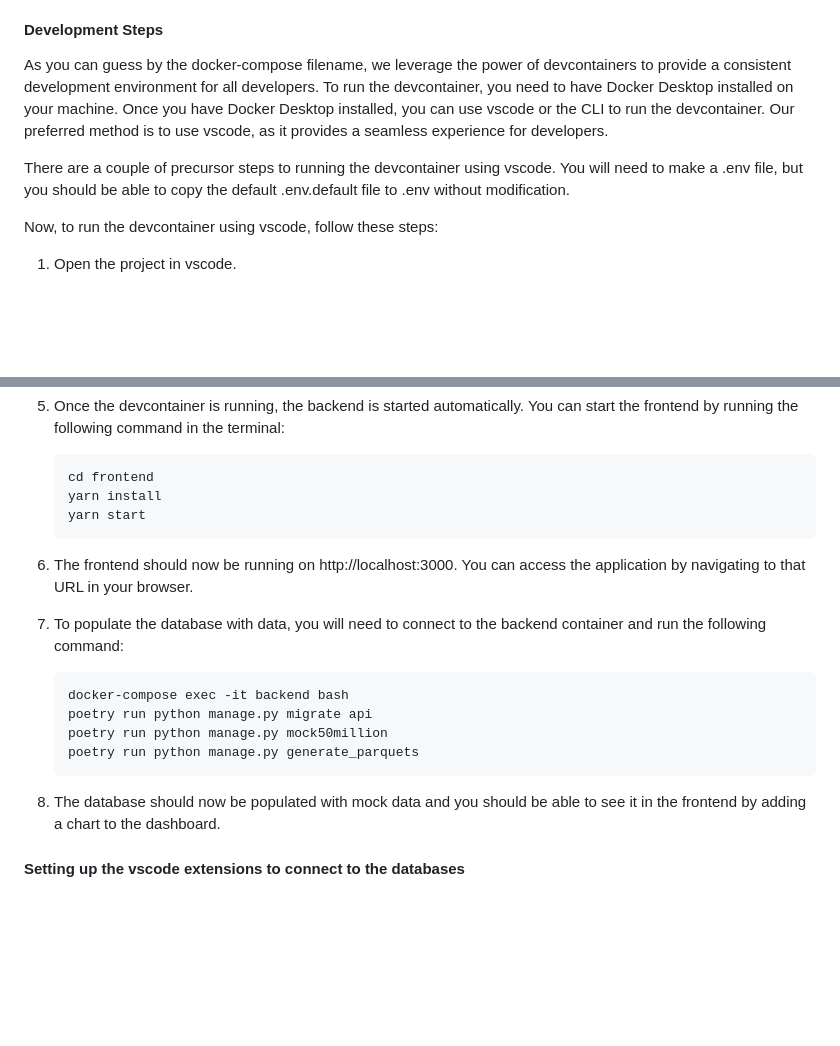
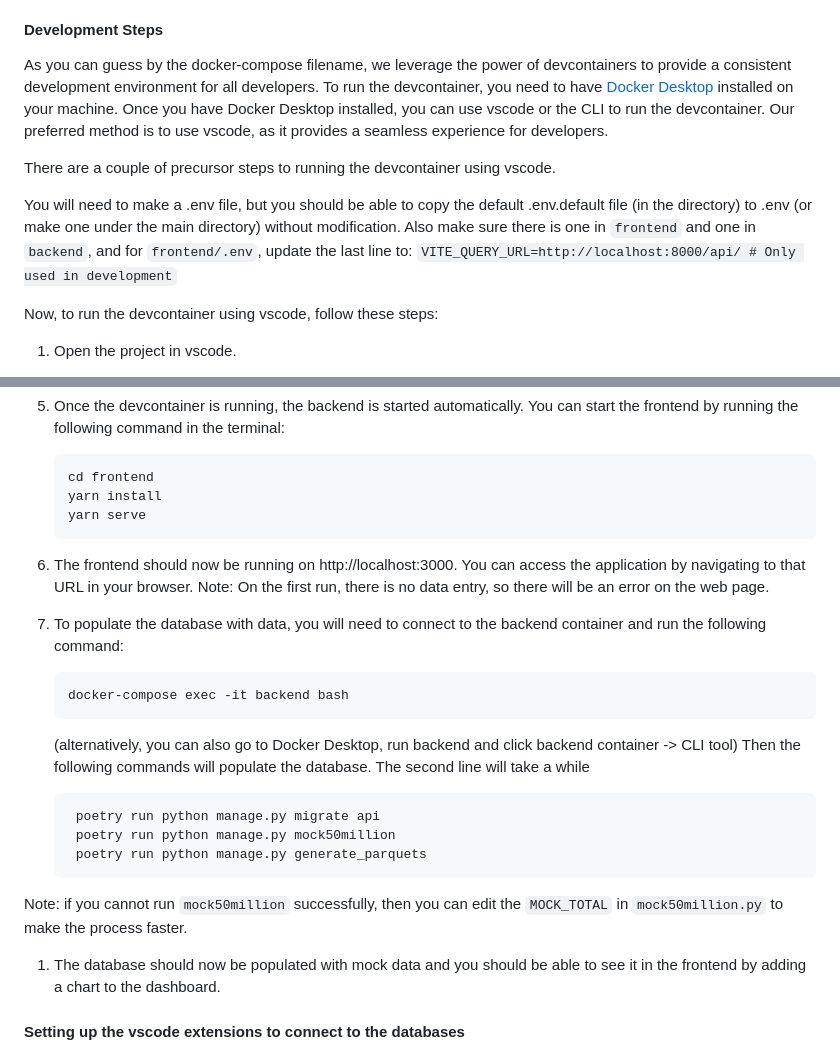
Before and after one commit to visdesignlab/Sanguine, a Markdown page: README.md, 2 parts joined by grey strips. GitHub-like rendering; blank space fills up the shorter version.

````diff
--- a/README.md
+++ b/README.md
@@ -59,9 +59,13 @@ We provide 2 docker-compose files to run the application, docker-compose.yml and
 
 #### Development Steps
 
-As you can guess by the docker-compose filename, we leverage the power of devcontainers to provide a consistent development environment for all developers. To run the devcontainer, you need to have Docker Desktop installed on your machine. Once you have Docker Desktop installed, you can use vscode or the CLI to run the devcontainer. Our preferred method is to use vscode, as it provides a seamless experience for developers.
+As you can guess by the docker-compose filename, we leverage the power of devcontainers to provide a consistent development environment for all developers.
+To run the devcontainer, you need to have [Docker Desktop](https://www.docker.com/products/docker-desktop/) installed on your machine. Once you have Docker Desktop installed, you can use vscode or the CLI to run the devcontainer. Our preferred method is to use vscode, as it provides a seamless experience for developers.
 
-There are a couple of precursor steps to running the devcontainer using vscode. You will need to make a .env file, but you should be able to copy the default .env.default file to .env without modification.
+There are a couple of precursor steps to running the devcontainer using vscode.
+
+You will need to make a .env file, but you should be able to copy the default .env.default file (in the directory) to .env (or make one under the main directory) without modification. Also make sure there is one in `frontend` and one in `backend`, and for `frontend/.env`, update the last line to:
+`VITE_QUERY_URL=http://localhost:8000/api/ # Only used in development`
 
 Now, to run the devcontainer using vscode, follow these steps:
 
@@ -74,18 +78,23 @@ Now, to run the devcontainer using vscode, follow these steps:
     ```bash
     cd frontend
     yarn install
-    yarn start
+    yarn serve
     ```
 
-1. The frontend should now be running on http://localhost:3000. You can access the application by navigating to that URL in your browser.
+1. The frontend should now be running on http://localhost:3000. You can access the application by navigating to that URL in your browser. Note: On the first run, there is no data entry, so there will be an error on the web page.
 1. To populate the database with data, you will need to connect to the backend container and run the following command:
 
     ```bash
     docker-compose exec -it backend bash
+    ```
+    (alternatively, you can also go to Docker Desktop, run backend and click backend container -> CLI tool)
+   Then the following commands will populate the database. The second line will take a while
+   ```bash
     poetry run python manage.py migrate api
     poetry run python manage.py mock50million
     poetry run python manage.py generate_parquets
     ```
+Note: if you cannot run `mock50million` successfully, then you can edit the `MOCK_TOTAL` in `mock50million.py` to make the process faster.
 
 1. The database should now be populated with mock data and you should be able to see it in the frontend by adding a chart to the dashboard.
 
````
